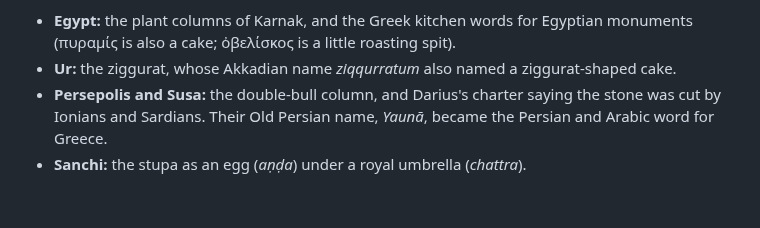
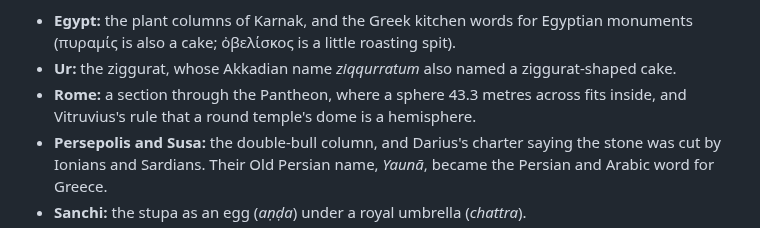
Before and after one commit to antonsoo/embater, a Markdown page: README.md, the part around the change. Rendered like a GitHub page; blank space fills up the shorter version.

Commit message:
feat: add the Pantheon, with the sphere that fits inside it and Vitruvius's hemispherical dome

```diff
--- a/README.md
+++ b/README.md
@@ -54,6 +54,8 @@ Some of what the vocabulary turns up:
 - **Egypt:** the plant columns of Karnak, and the Greek kitchen words for
   Egyptian monuments (πυραμίς is also a cake; ὀβελίσκος is a little roasting spit).
 - **Ur:** the ziggurat, whose Akkadian name *ziqqurratum* also named a ziggurat-shaped cake.
+- **Rome:** a section through the Pantheon, where a sphere 43.3 metres across fits
+  inside, and Vitruvius's rule that a round temple's dome is a hemisphere.
 - **Persepolis and Susa:** the double-bull column, and Darius's charter saying the
   stone was cut by Ionians and Sardians. Their Old Persian name, *Yaunā*, became the
   Persian and Arabic word for Greece.
```
Also changed, not shown: CHANGELOG.md (+1 -1 lines), docs/assets/world-rome.png (added), 5 other files.
